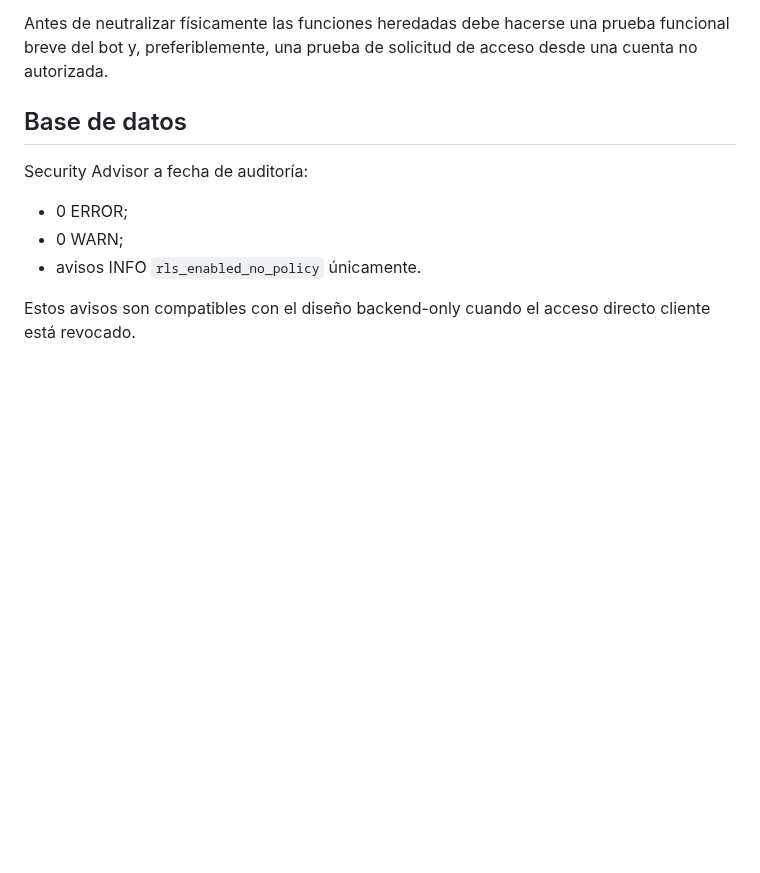
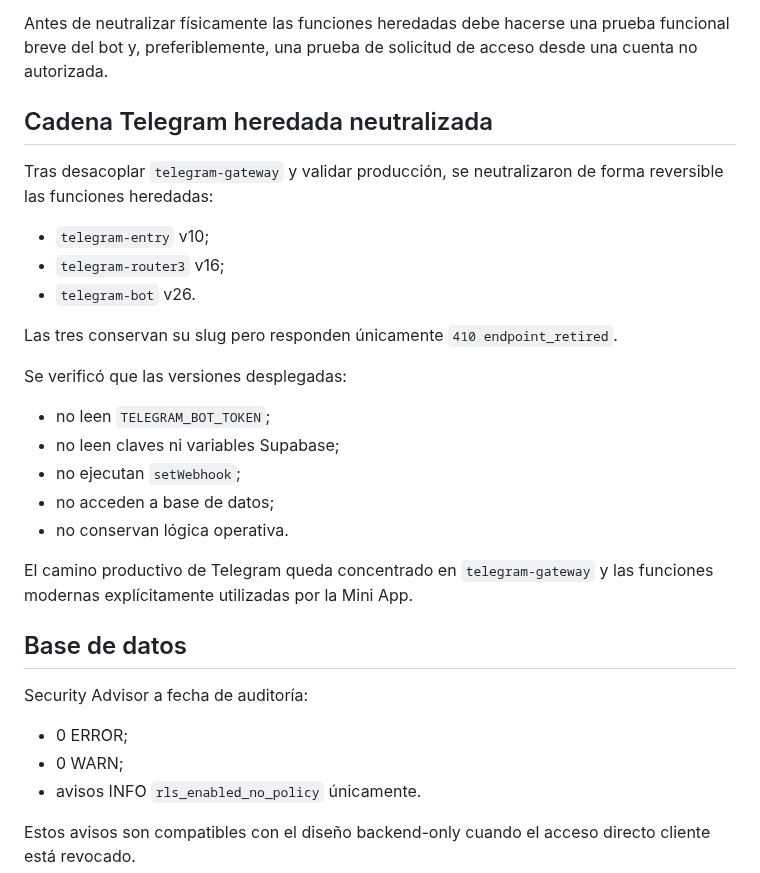
Before and after one commit to jdlc86/MartinGallardo_GPS, a Markdown page: docs/MAINTENANCE_AUDIT_2026-09-04.md, the part around the change. GitHub-like rendering; blank space fills up the shorter version.

Commit message:
docs: record retirement of legacy Telegram chain

```diff
--- a/docs/MAINTENANCE_AUDIT_2026-09-04.md
+++ b/docs/MAINTENANCE_AUDIT_2026-09-04.md
@@ -193,6 +193,28 @@ Validación del cambio:
 Antes de neutralizar físicamente las funciones heredadas debe hacerse una prueba funcional breve del bot y, preferiblemente, una prueba de solicitud de acceso desde una cuenta no autorizada.
 
 
+
+## Cadena Telegram heredada neutralizada
+
+Tras desacoplar `telegram-gateway` y validar producción, se neutralizaron de forma reversible las funciones heredadas:
+
+- `telegram-entry` v10;
+- `telegram-router3` v16;
+- `telegram-bot` v26.
+
+Las tres conservan su slug pero responden únicamente `410 endpoint_retired`.
+
+Se verificó que las versiones desplegadas:
+
+- no leen `TELEGRAM_BOT_TOKEN`;
+- no leen claves ni variables Supabase;
+- no ejecutan `setWebhook`;
+- no acceden a base de datos;
+- no conservan lógica operativa.
+
+El camino productivo de Telegram queda concentrado en `telegram-gateway` y las funciones modernas explícitamente utilizadas por la Mini App.
+
+
 ## Base de datos
 
 Security Advisor a fecha de auditoría:
```
